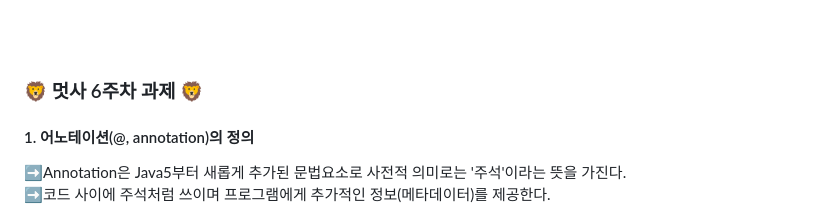
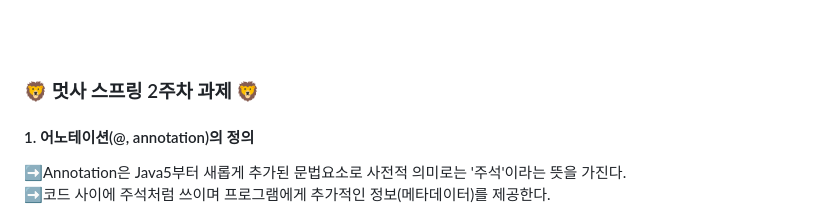
Before and after one commit to Likelion-at-SMWU-12th/HongSangHee, a Markdown page: README.md, the part around the change. Drawn GitHub-style.

```diff
--- a/README.md
+++ b/README.md
@@ -23,7 +23,7 @@
 <p></p>
 
 <br><br>
-### 🦁 멋사 6주차 과제 🦁
+### 🦁 멋사 스프링 2주차 과제 🦁
 #### 1. 어노테이션(@, annotation)의 정의
 ➡️Annotation은 Java5부터 새롭게 추가된 문법요소로 사전적 의미로는 '주석'이라는 뜻을 가진다.<br>
 ➡️코드 사이에 주석처럼 쓰이며 프로그램에게 추가적인 정보(메타데이터)를 제공한다.<br>
```
